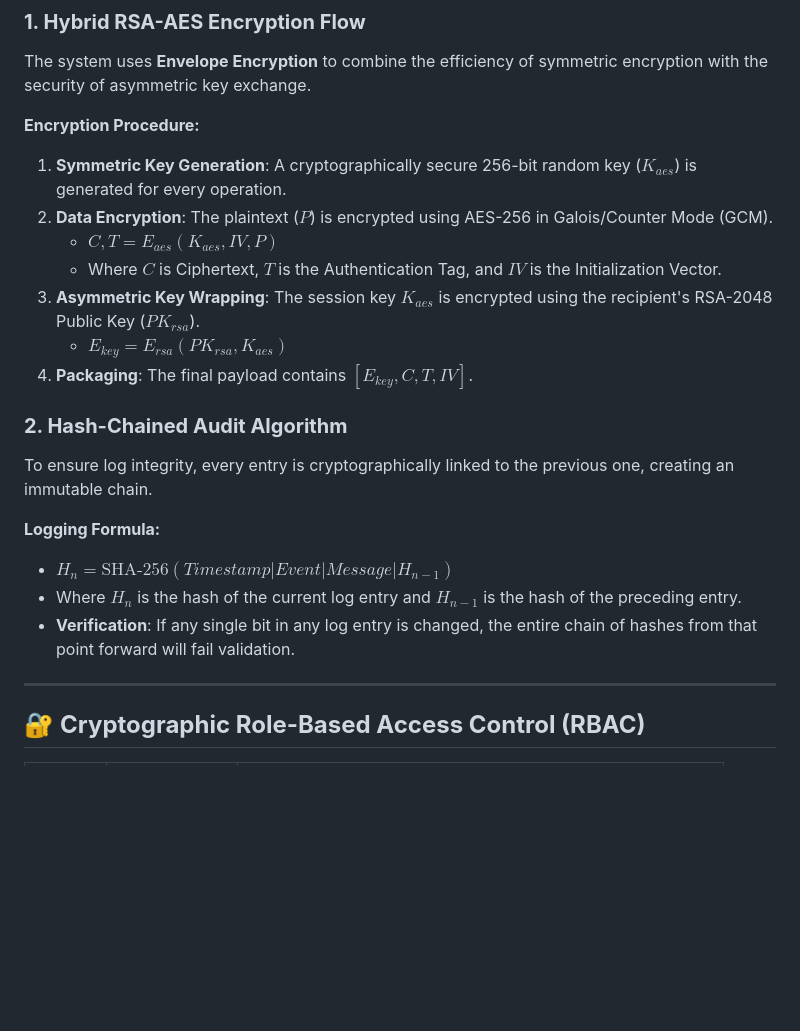
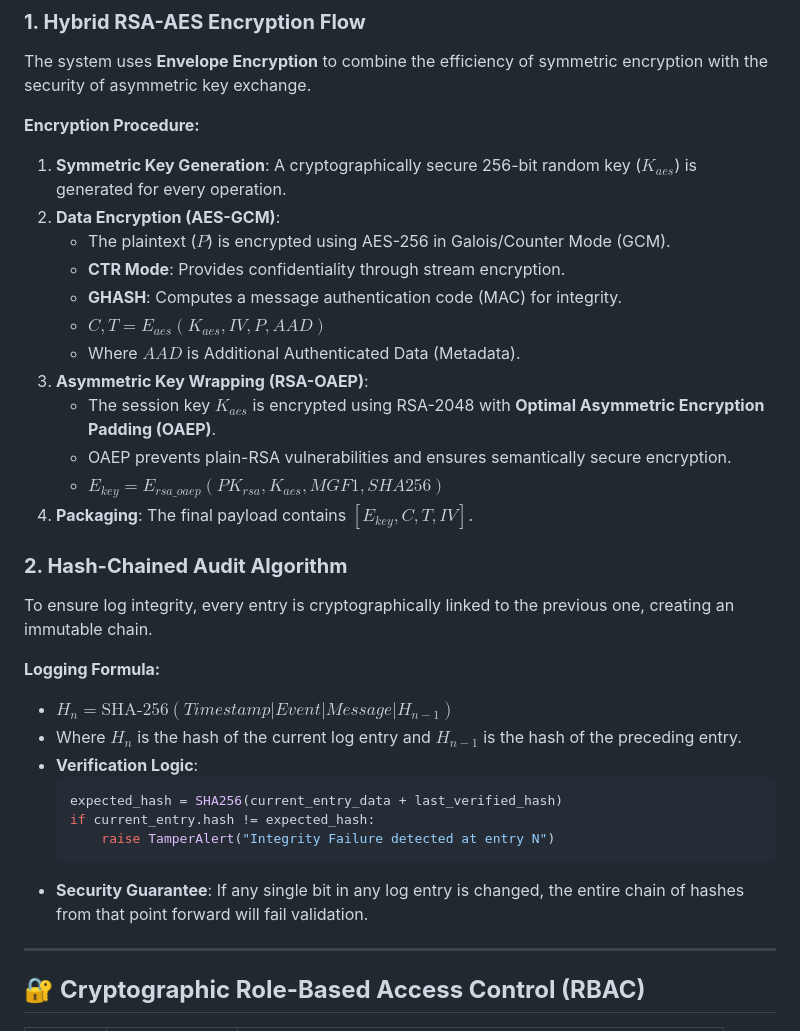
Before and after one commit to faaiyaazzzz/secure-healthcare-hybrid-encryption, a Markdown page: README.md, the part around one of its changes. Rendered like a GitHub page; blank space fills up the shorter version.

````diff
--- a/README.md
+++ b/README.md
@@ -53,11 +90,16 @@ The system uses **Envelope Encryption** to combine the efficiency of symmetric e
 
 **Encryption Procedure:**
 1.  **Symmetric Key Generation**: A cryptographically secure 256-bit random key ($K_{aes}$) is generated for every operation.
-2.  **Data Encryption**: The plaintext ($P$) is encrypted using AES-256 in Galois/Counter Mode (GCM).
-    - $C, T = E_{aes}(K_{aes}, IV, P)$
-    - Where $C$ is Ciphertext, $T$ is the Authentication Tag, and $IV$ is the Initialization Vector.
-3.  **Asymmetric Key Wrapping**: The session key $K_{aes}$ is encrypted using the recipient's RSA-2048 Public Key ($PK_{rsa}$).
-    - $E_{key} = E_{rsa}(PK_{rsa}, K_{aes})$
+2.  **Data Encryption (AES-GCM)**:
+    - The plaintext ($P$) is encrypted using AES-256 in Galois/Counter Mode (GCM).
+    - **CTR Mode**: Provides confidentiality through stream encryption.
+    - **GHASH**: Computes a message authentication code (MAC) for integrity.
+    - $C, T = E_{aes}(K_{aes}, IV, P, AAD)$
+    - Where $AAD$ is Additional Authenticated Data (Metadata).
+3.  **Asymmetric Key Wrapping (RSA-OAEP)**:
+    - The session key $K_{aes}$ is encrypted using RSA-2048 with **Optimal Asymmetric Encryption Padding (OAEP)**.
+    - OAEP prevents plain-RSA vulnerabilities and ensures semantically secure encryption.
+    - $E_{key} = E_{rsa\_oaep}(PK_{rsa}, K_{aes}, MGF1, SHA256)$
 4.  **Packaging**: The final payload contains $[E_{key}, C, T, IV]$.
 
 ### **2. Hash-Chained Audit Algorithm**
@@ -66,7 +108,13 @@ To ensure log integrity, every entry is cryptographically linked to the previous
 **Logging Formula:**
 - $H_n = \text{SHA-256}(Timestamp | Event | Message | H_{n-1})$
 - Where $H_n$ is the hash of the current log entry and $H_{n-1}$ is the hash of the preceding entry.
-- **Verification**: If any single bit in any log entry is changed, the entire chain of hashes from that point forward will fail validation.
+- **Verification Logic**:
+    ```python
+    expected_hash = SHA256(current_entry_data + last_verified_hash)
+    if current_entry.hash != expected_hash:
+        raise TamperAlert("Integrity Failure detected at entry N")
+    ```
+- **Security Guarantee**: If any single bit in any log entry is changed, the entire chain of hashes from that point forward will fail validation.
 
 ---
 
````
Also changed, not shown: other parts of README.md (+37 -0 lines).
